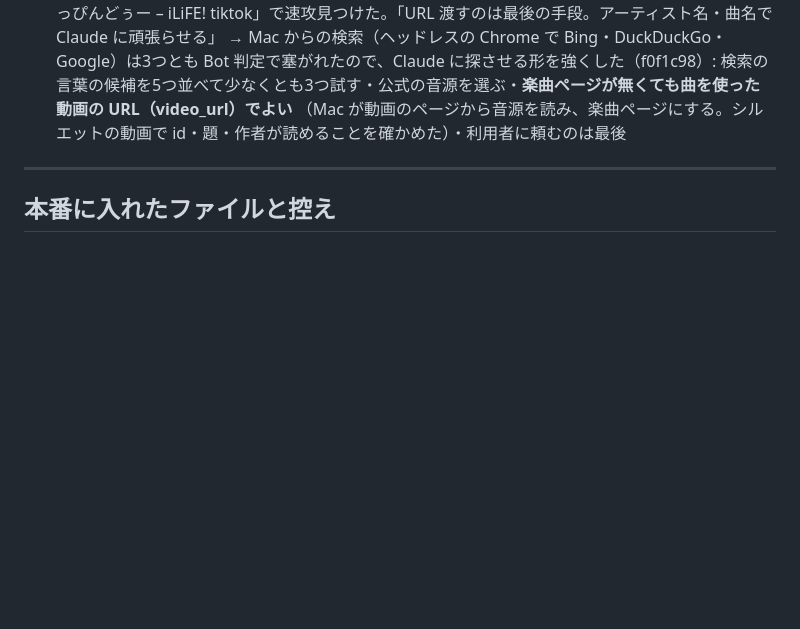
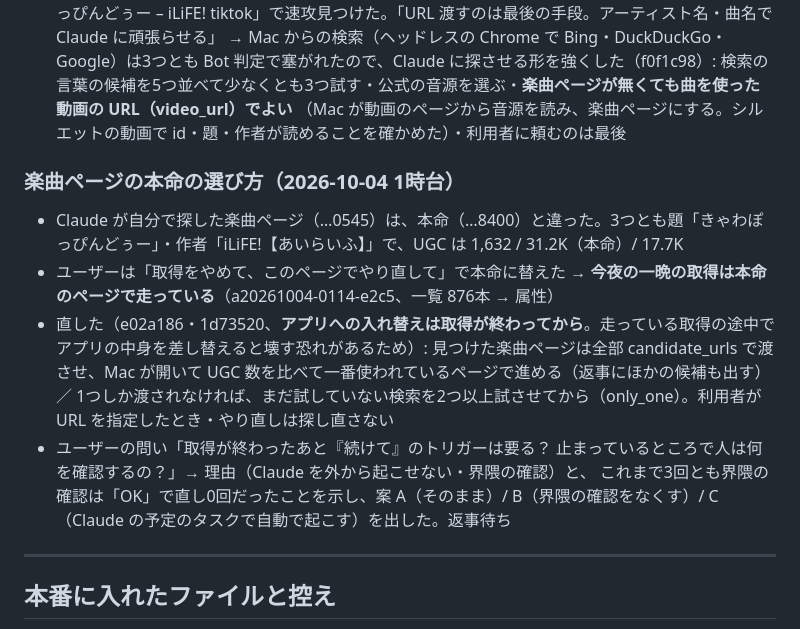
Before and after one commit to astrowidow/TikTok-ugc-analyzer, a Markdown page: docs/STAGE4_LOG.md, the part around the change. Drawn GitHub-style; blank space fills up the shorter version.

Commit message:
作業記録: 楽曲ページの本命の選び方と、続けてのトリガーの相談
Co-Authored-By: Claude Opus 5.5 <noreply@anthropic.com>

```diff
--- a/docs/STAGE4_LOG.md
+++ b/docs/STAGE4_LOG.md
@@ -377,6 +377,16 @@ Claude デスクトップを開き直し（2回）／運営向けメニューの
   検索の言葉の候補を5つ並べて少なくとも3つ試す・公式の音源を選ぶ・**楽曲ページが無くても曲を使った動画の URL（video_url）でよい**
   （Mac が動画のページから音源を読み、楽曲ページにする。シルエットの動画で id・題・作者が読めることを確かめた）・利用者に頼むのは最後
 
+### 楽曲ページの本命の選び方（2026-10-04 1時台）
+
+- Claude が自分で探した楽曲ページ（…0545）は、本命（…8400）と違った。3つとも題「きゃわぽっぴんどぅー」・作者「iLiFE!【あいらいふ】」で、UGC は 1,632 / 31.2K（本命）/ 17.7K
+- ユーザーは「取得をやめて、このページでやり直して」で本命に替えた → **今夜の一晩の取得は本命のページで走っている**（a20261004-0114-e2c5、一覧 876本 → 属性）
+- 直した（e02a186・1d73520、**アプリへの入れ替えは取得が終わってから**。走っている取得の途中でアプリの中身を差し替えると壊す恐れがあるため）:
+  見つけた楽曲ページは全部 candidate_urls で渡させ、Mac が開いて UGC 数を比べて一番使われているページで進める（返事にほかの候補も出す）／
+  1つしか渡されなければ、まだ試していない検索を2つ以上試させてから（only_one）。利用者が URL を指定したとき・やり直しは探し直さない
+- ユーザーの問い「取得が終わったあと『続けて』のトリガーは要る？ 止まっているところで人は何を確認するの？」→ 理由（Claude を外から起こせない・界隈の確認）と、
+  これまで3回とも界隈の確認は「OK」で直し0回だったことを示し、案 A（そのまま）/ B（界隈の確認をなくす）/ C（Claude の予定のタスクで自動で起こす）を出した。返事待ち
+
 ---
 
 ## 本番に入れたファイルと控え
```
